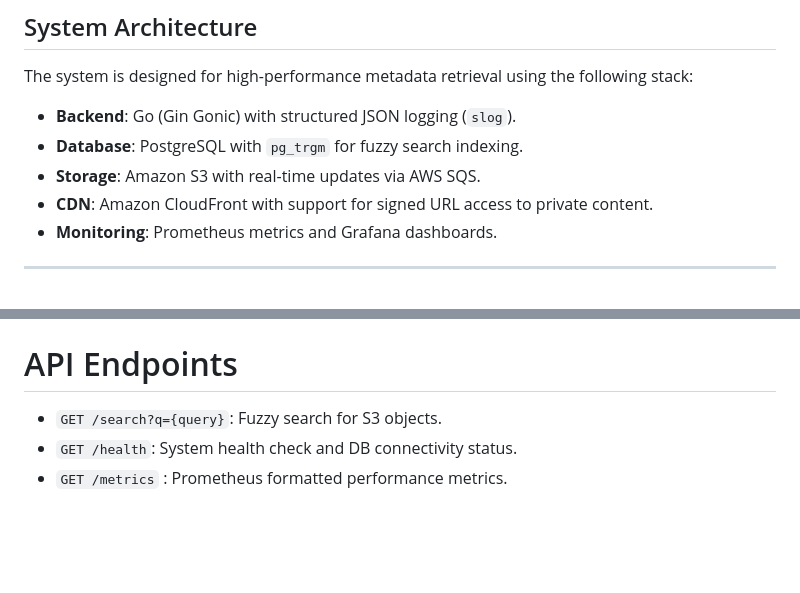
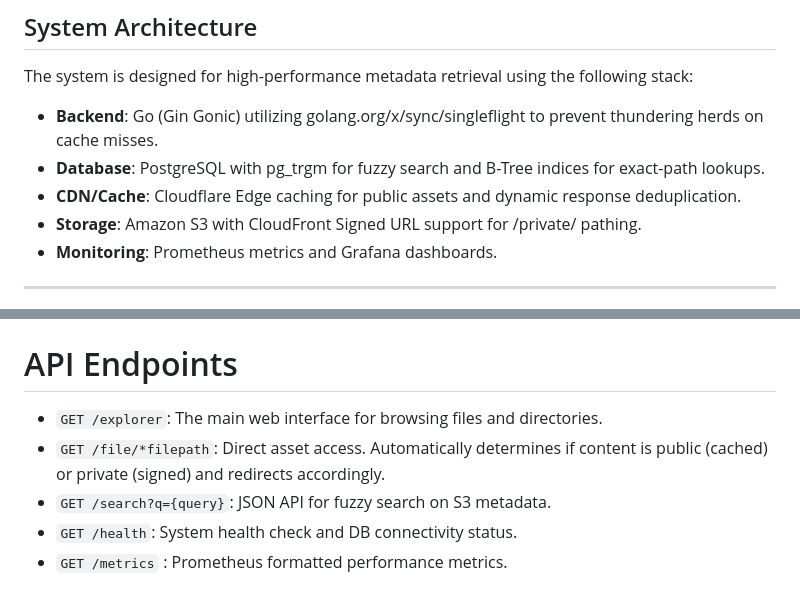
Before and after one commit to WikiSubmission/wikisubmission-library, a Markdown page: README.md, 2 parts joined by grey strips. Drawn GitHub-style; blank space fills up the shorter version.

Commit message:
chore: updating read me file with new changes

```diff
--- a/README.md
+++ b/README.md
@@ -9,10 +9,10 @@ This project provides a high-performance API designed to index and serve files s
 ## System Architecture
 
 The system is designed for high-performance metadata retrieval using the following stack:
-* **Backend**: Go (Gin Gonic) with structured JSON logging (`slog`).
-* **Database**: PostgreSQL with `pg_trgm` for fuzzy search indexing.
-* **Storage**: Amazon S3 with real-time updates via AWS SQS.
-* **CDN**: Amazon CloudFront with support for signed URL access to private content.
+* **Backend**: Go (Gin Gonic) utilizing golang.org/x/sync/singleflight to prevent thundering herds on cache misses.
+* **Database**: PostgreSQL with pg_trgm for fuzzy search and B-Tree indices for exact-path lookups.
+* **CDN/Cache**: Cloudflare Edge caching for public assets and dynamic response deduplication.
+* **Storage**: Amazon S3 with CloudFront Signed URL support for /private/ pathing.
 * **Monitoring**: Prometheus metrics and Grafana dashboards.
 
 ---
@@ -87,7 +87,9 @@ The project includes a multi-stage Dockerfile and docker-compose.yaml for produc
 `docker-compose up --build -d`
 
 # API Endpoints
-- `GET /search?q={query}`: Fuzzy search for S3 objects.
+- `GET /explorer`: The main web interface for browsing files and directories.
+- `GET /file/*filepath`: Direct asset access. Automatically determines if content is public (cached) or private (signed) and redirects accordingly.
+- `GET /search?q={query}`: JSON API for fuzzy search on S3 metadata.
 - `GET /health`: System health check and DB connectivity status.
 - `GET /metrics` : Prometheus formatted performance metrics.
 
```
